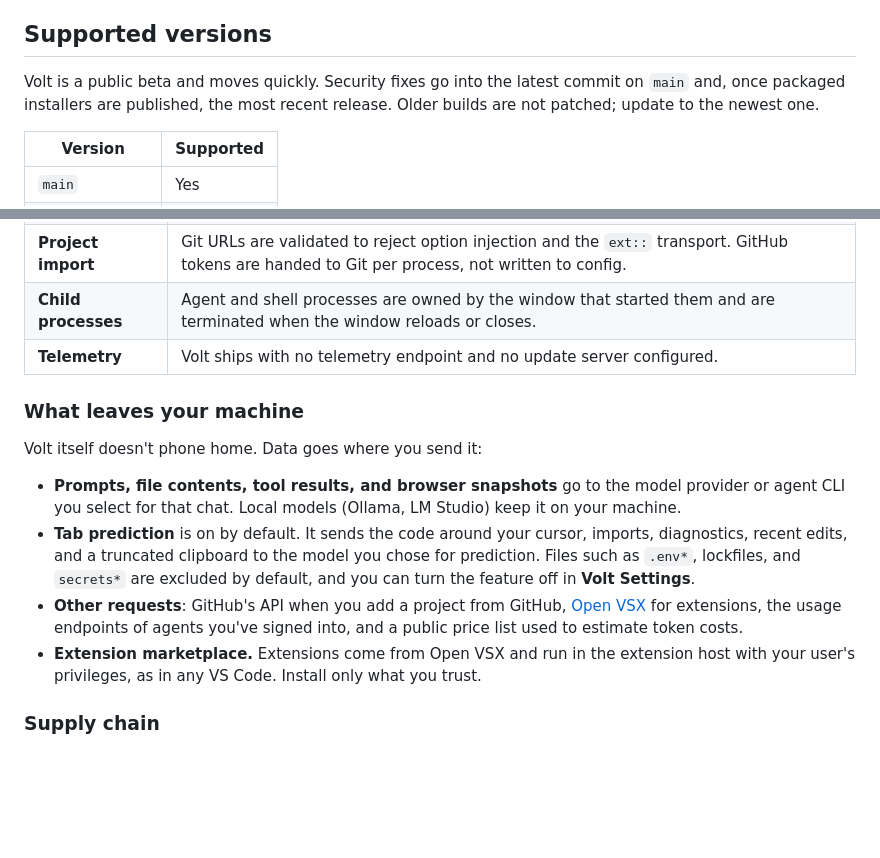
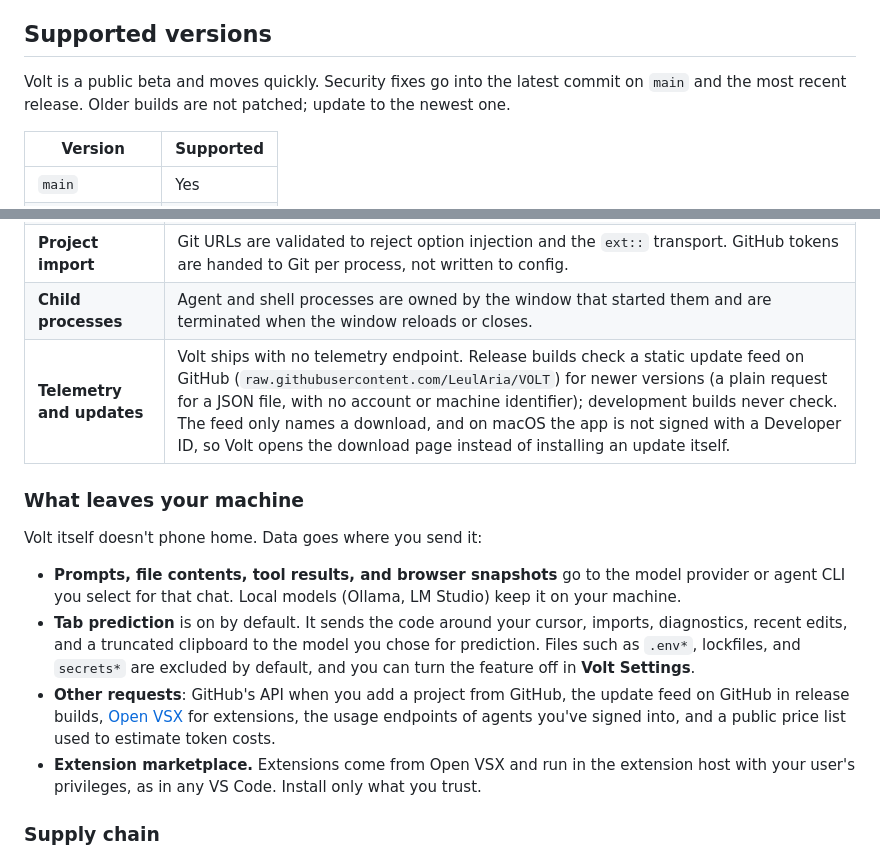
Before and after one commit to LeulAria/volt, a Markdown page: SECURITY.md, 2 parts joined by grey strips. Rendered like a GitHub page; blank space fills up the shorter version.

```diff
--- a/SECURITY.md
+++ b/SECURITY.md
@@ -44,7 +44,7 @@ If you act in good faith, we won't pursue or support legal action against you fo
 
 ## Supported versions
 
-Volt is a public beta and moves quickly. Security fixes go into the latest commit on `main` and, once packaged installers are published, the most recent release. Older builds are not patched; update to the newest one.
+Volt is a public beta and moves quickly. Security fixes go into the latest commit on `main` and the most recent release. Older builds are not patched; update to the newest one.
 
 | Version | Supported |
 | --- | --- |
@@ -112,7 +112,7 @@ Use *Supervised* mode, read what an agent proposes before approving it, and keep
 | **Git checkpoints** | Snapshots are built with a private index and stored under hidden refs (`refs/volt/*`). They never alter your index, working tree, or branches. Oversized files and dependency directories such as `node_modules` are skipped. |
 | **Project import** | Git URLs are validated to reject option injection and the `ext::` transport. GitHub tokens are handed to Git per process, not written to config. |
 | **Child processes** | Agent and shell processes are owned by the window that started them and are terminated when the window reloads or closes. |
-| **Telemetry** | Volt ships with no telemetry endpoint and no update server configured. |
+| **Telemetry and updates** | Volt ships with no telemetry endpoint. Release builds check a static update feed on GitHub (`raw.githubusercontent.com/LeulAria/VOLT`) for newer versions (a plain request for a JSON file, with no account or machine identifier); development builds never check. The feed only names a download, and on macOS the app is not signed with a Developer ID, so Volt opens the download page instead of installing an update itself. |
 
 ### What leaves your machine
 
@@ -120,7 +120,7 @@ Volt itself doesn't phone home. Data goes where you send it:
 
 - **Prompts, file contents, tool results, and browser snapshots** go to the model provider or agent CLI you select for that chat. Local models (Ollama, LM Studio) keep it on your machine.
 - **Tab prediction** is on by default. It sends the code around your cursor, imports, diagnostics, recent edits, and a truncated clipboard to the model you chose for prediction. Files such as `.env*`, lockfiles, and `secrets*` are excluded by default, and you can turn the feature off in **Volt Settings**.
-- **Other requests**: GitHub's API when you add a project from GitHub, [Open VSX](https://open-vsx.org) for extensions, the usage endpoints of agents you've signed into, and a public price list used to estimate token costs.
+- **Other requests**: GitHub's API when you add a project from GitHub, the update feed on GitHub in release builds, [Open VSX](https://open-vsx.org) for extensions, the usage endpoints of agents you've signed into, and a public price list used to estimate token costs.
 - **Extension marketplace.** Extensions come from Open VSX and run in the extension host with your user's privileges, as in any VS Code. Install only what you trust.
 
 ### Supply chain
```
Also changed, not shown: CHANGELOG.md (added, +160 -0 lines).
